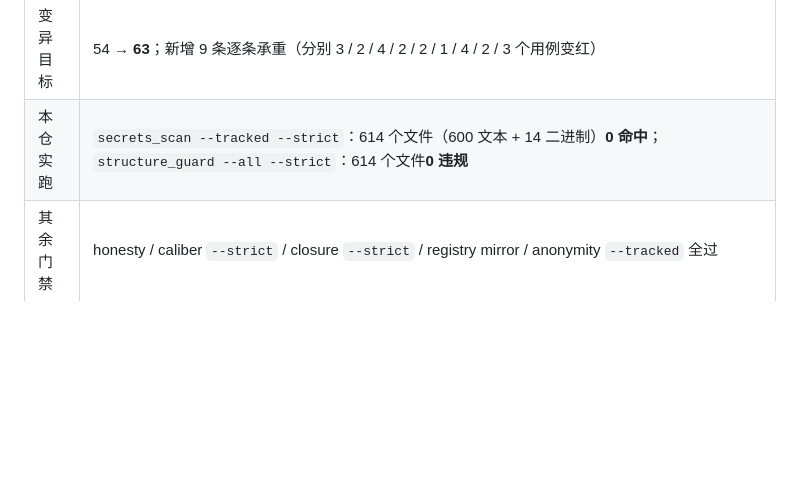
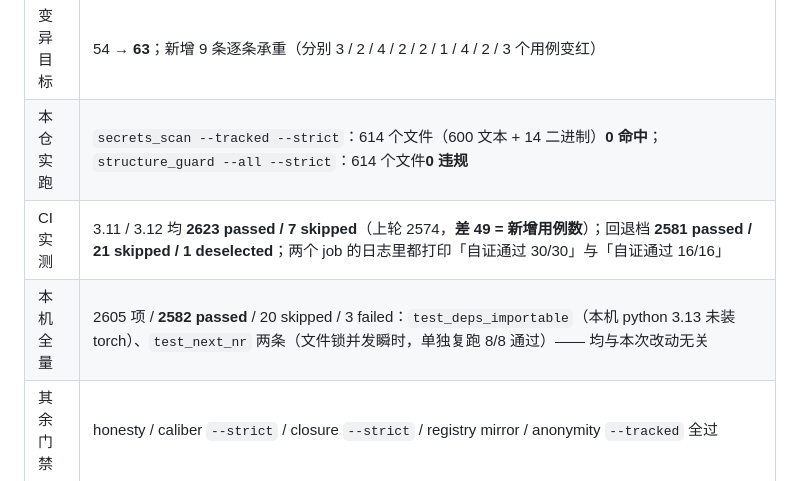
Before and after one commit to TrueFurina/marl-ecdsa, a Markdown page: marl-ecdsa-consensus-chain/CHANGELOG.md, the part around the change. Drawn GitHub-style; blank space fills up the shorter version.

Commit message:
docs(changelog): 回填本轮 CI 实测数字（2623 passed × 2 / 2581 回退档）

```diff
--- a/marl-ecdsa-consensus-chain/CHANGELOG.md
+++ b/marl-ecdsa-consensus-chain/CHANGELOG.md
@@ -71,6 +71,8 @@
 | 自证 | `secrets_scan --self-test` **30/30**；`structure_guard --self-test` **16/16** |
 | 变异目标 | 54 → **63**；新增 9 条逐条承重（分别 3 / 2 / 4 / 2 / 2 / 1 / 4 / 2 / 3 个用例变红） |
 | 本仓实跑 | `secrets_scan --tracked --strict`：614 个文件（600 文本 + 14 二进制）**0 命中**；`structure_guard --all --strict`：614 个文件**0 违规** |
+| CI 实测 | 3.11 / 3.12 均 **2623 passed / 7 skipped**（上轮 2574，**差 49 = 新增用例数**）；回退档 **2581 passed / 21 skipped / 1 deselected**；两个 job 的日志里都打印「自证通过 30/30」与「自证通过 16/16」 |
+| 本机全量 | 2605 项 / **2582 passed** / 20 skipped / 3 failed：`test_deps_importable`（本机 python 3.13 未装 torch）、`test_next_nr` 两条（文件锁并发瞬时，单独复跑 8/8 通过）—— 均与本次改动无关 |
 | 其余门禁 | honesty / caliber `--strict` / closure `--strict` / registry mirror / anonymity `--tracked` 全过 |
 
 ## 2026-11-06 — 诚实扫描器的四种「扫了等于没扫」：空格文件名被切碎 / UTF-16 文档读成空白 / CI 文件自己从不被扫 / 零扫描报 ✅
```
